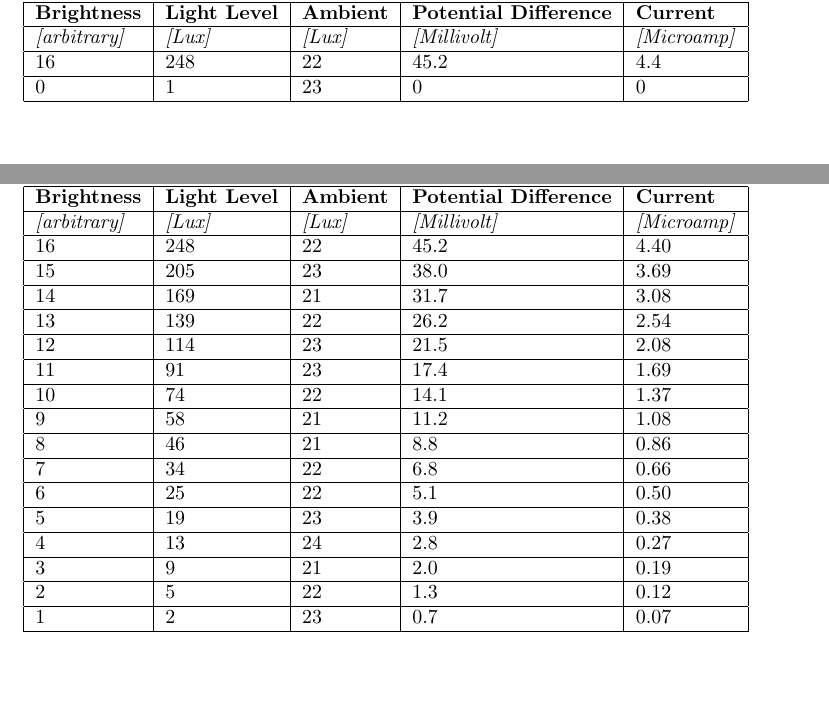
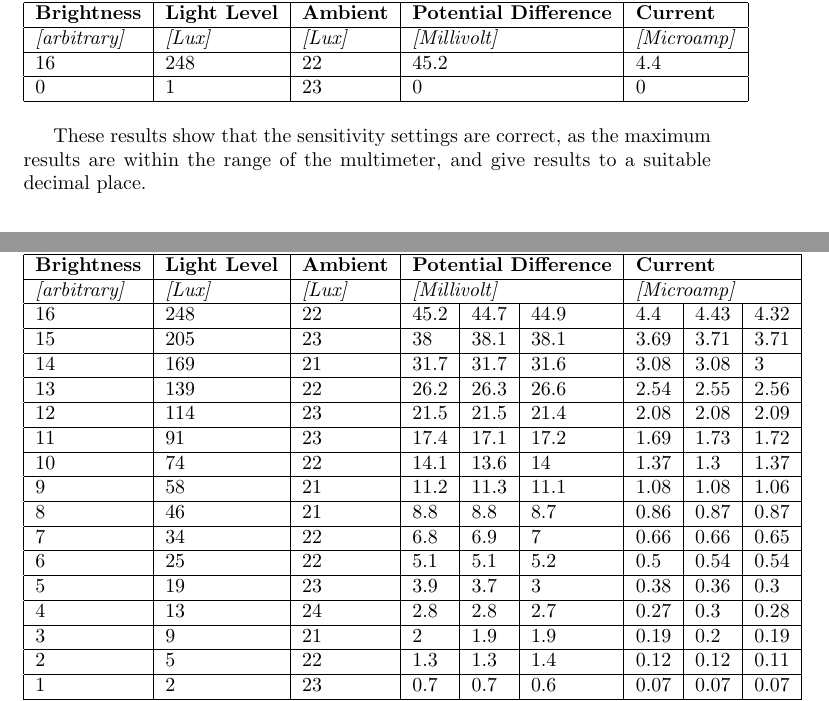
Before and after one commit to aejb/physics-practice-assessment, a LaTeX document (LaTeX/latex.tex): two parts of pages 2 and 4 of 6, joined at a grey line, cut so that both start at the same text, the shorter picture padded with empty space. Compiled offline with pdfLaTeX.

Commit message:
26 JUN 18

```diff
--- a/LaTeX/latex.tex
+++ b/LaTeX/latex.tex
@@ -68,7 +68,7 @@ For ease of recording, we want the apparatus to return values that can be accura
 0                        & 1                    & 23                 & 0                             & 0                       \\ \hline
 \end{tabular}
 \end{table}
-
+These results show that the sensitivity settings are correct, as the maximum results are within the range of the multimeter, and give results to a suitable decimal place.
 
 
 \section{Apparatus}
@@ -118,27 +118,27 @@ This investigation will
 \centering
 \caption{Measuring change in Potential Difference and Current with change in Light Level}
 \label{my-label}
-\begin{tabular}{|l|l|l|l|l|}
+\begin{tabular}{|l|l|l|l|l|l|l|l|l|}
 \hline
-\textbf{Brightness}      & \textbf{Light Level} & \textbf{Ambient}   & \textbf{Potential Difference} & \textbf{Current}        \\ \hline
-\textit{{[}arbitrary{]}} & \textit{{[}Lux{]}}   & \textit{{[}Lux{]}} & \textit{{[}Millivolt{]}}      & \textit{{[}Microamp{]}} \\ \hline
-16                       & 248                  & 22                 & 45.2                          & 4.40                    \\ \hline
-15                       & 205                  & 23                 & 38.0                          & 3.69                    \\ \hline
-14                       & 169                  & 21                 & 31.7                          & 3.08                    \\ \hline
-13                       & 139                  & 22                 & 26.2                          & 2.54                    \\ \hline
-12                       & 114                  & 23                 & 21.5                          & 2.08                    \\ \hline
-11                       & 91                   & 23                 & 17.4                          & 1.69                    \\ \hline
-10                       & 74                   & 22                 & 14.1                          & 1.37                    \\ \hline
-9                        & 58                   & 21                 & 11.2                          & 1.08                    \\ \hline
-8                        & 46                   & 21                 & 8.8                           & 0.86                    \\ \hline
-7                        & 34                   & 22                 & 6.8                           & 0.66                    \\ \hline
-6                        & 25                   & 22                 & 5.1                           & 0.50                    \\ \hline
-5                        & 19                   & 23                 & 3.9                           & 0.38                    \\ \hline
-4                        & 13                   & 24                 & 2.8                           & 0.27                    \\ \hline
-3                        & 9                    & 21                 & 2.0                           & 0.19                    \\ \hline
-2                        & 5                    & 22                 & 1.3                           & 0.12                    \\ \hline
-1                        & 2                    & 23                 & 0.7                           & 0.07                    \\ \hline
-0                        & 1                    & 23                 & 0.0                           & 0.00                    \\ \hline
+\textbf{Brightness}      & \textbf{Light Level} & \textbf{Ambient}   & \multicolumn{3}{l|}{\textbf{Potential Difference}} & \multicolumn{3}{l|}{\textbf{Current}}        \\ \hline
+\textit{{[}arbitrary{]}} & \textit{{[}Lux{]}}   & \textit{{[}Lux{]}} & \multicolumn{3}{l|}{\textit{{[}Millivolt{]}}}      & \multicolumn{3}{l|}{\textit{{[}Microamp{]}}} \\ \hline
+16                       & 248                  & 22                 & 45.2            & 44.7            & 44.9           & 4.4            & 4.43         & 4.32         \\ \hline
+15                       & 205                  & 23                 & 38              & 38.1            & 38.1           & 3.69           & 3.71         & 3.71         \\ \hline
+14                       & 169                  & 21                 & 31.7            & 31.7            & 31.6           & 3.08           & 3.08         & 3            \\ \hline
+13                       & 139                  & 22                 & 26.2            & 26.3            & 26.6           & 2.54           & 2.55         & 2.56         \\ \hline
+12                       & 114                  & 23                 & 21.5            & 21.5            & 21.4           & 2.08           & 2.08         & 2.09         \\ \hline
+11                       & 91                   & 23                 & 17.4            & 17.1            & 17.2           & 1.69           & 1.73         & 1.72         \\ \hline
+10                       & 74                   & 22                 & 14.1            & 13.6            & 14             & 1.37           & 1.3          & 1.37         \\ \hline
+9                        & 58                   & 21                 & 11.2            & 11.3            & 11.1           & 1.08           & 1.08         & 1.06         \\ \hline
+8                        & 46                   & 21                 & 8.8             & 8.8             & 8.7            & 0.86           & 0.87         & 0.87         \\ \hline
+7                        & 34                   & 22                 & 6.8             & 6.9             & 7              & 0.66           & 0.66         & 0.65         \\ \hline
+6                        & 25                   & 22                 & 5.1             & 5.1             & 5.2            & 0.5            & 0.54         & 0.54         \\ \hline
+5                        & 19                   & 23                 & 3.9             & 3.7             & 3              & 0.38           & 0.36         & 0.3          \\ \hline
+4                        & 13                   & 24                 & 2.8             & 2.8             & 2.7            & 0.27           & 0.3          & 0.28         \\ \hline
+3                        & 9                    & 21                 & 2               & 1.9             & 1.9            & 0.19           & 0.2          & 0.19         \\ \hline
+2                        & 5                    & 22                 & 1.3             & 1.3             & 1.4            & 0.12           & 0.12         & 0.11         \\ \hline
+1                        & 2                    & 23                 & 0.7             & 0.7             & 0.6            & 0.07           & 0.07         & 0.07         \\ \hline
+0                        & 1                    & 23                 & 0               & 0               & 0              & 0              & 0            & 0            \\ \hline
 \end{tabular}
 \end{table}
 
```
Also changed, not shown: Results/Voltage and Current against Brightness.csv (+19 -18 lines), LaTeX/latex.pdf, LaTeX/latex.tex (31 more changed lines).
